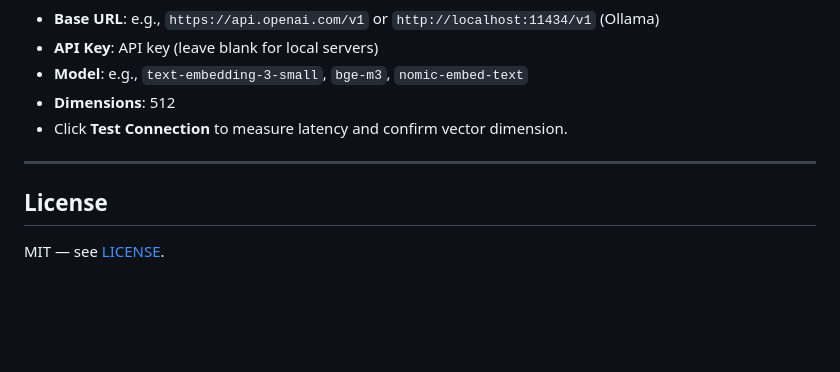
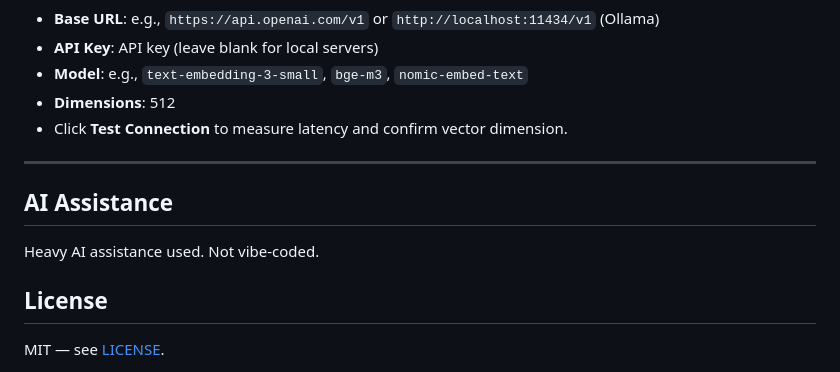
Before and after one commit to goodappsstore/snippet-box, a Markdown page: README.md, the part around the change. Drawn GitHub-style; blank space fills up the shorter version.

Commit message:
Adding ai usage disclosure

```diff
--- a/README.md
+++ b/README.md
@@ -159,6 +159,10 @@ Navigate to **Settings** (`Cmd/Ctrl + ,`) to switch to a custom provider:
 
 ---
 
+## AI Assistance
+
+Heavy AI assistance used. Not vibe-coded.
+
 ## License
 
 MIT — see [LICENSE](LICENSE).
```
